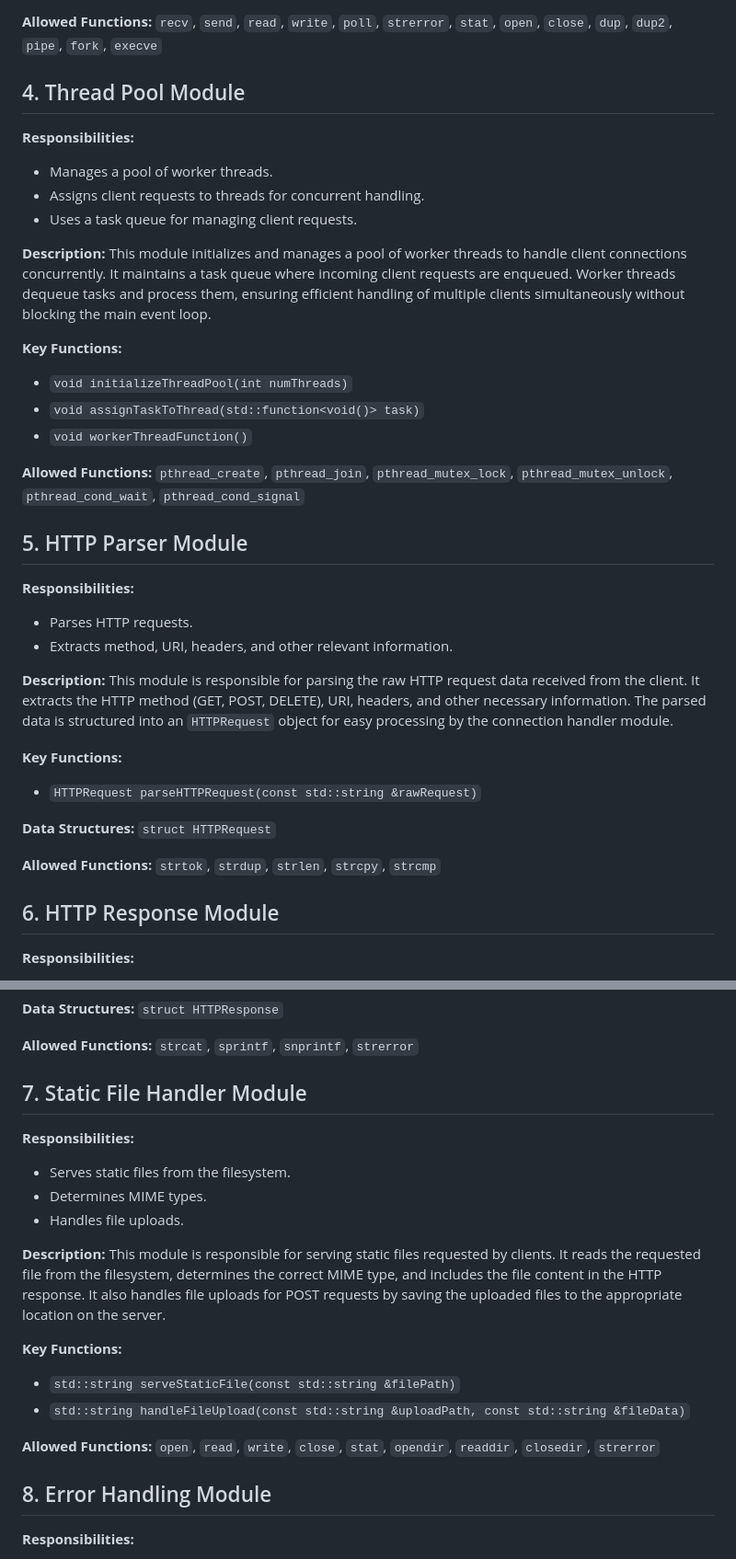
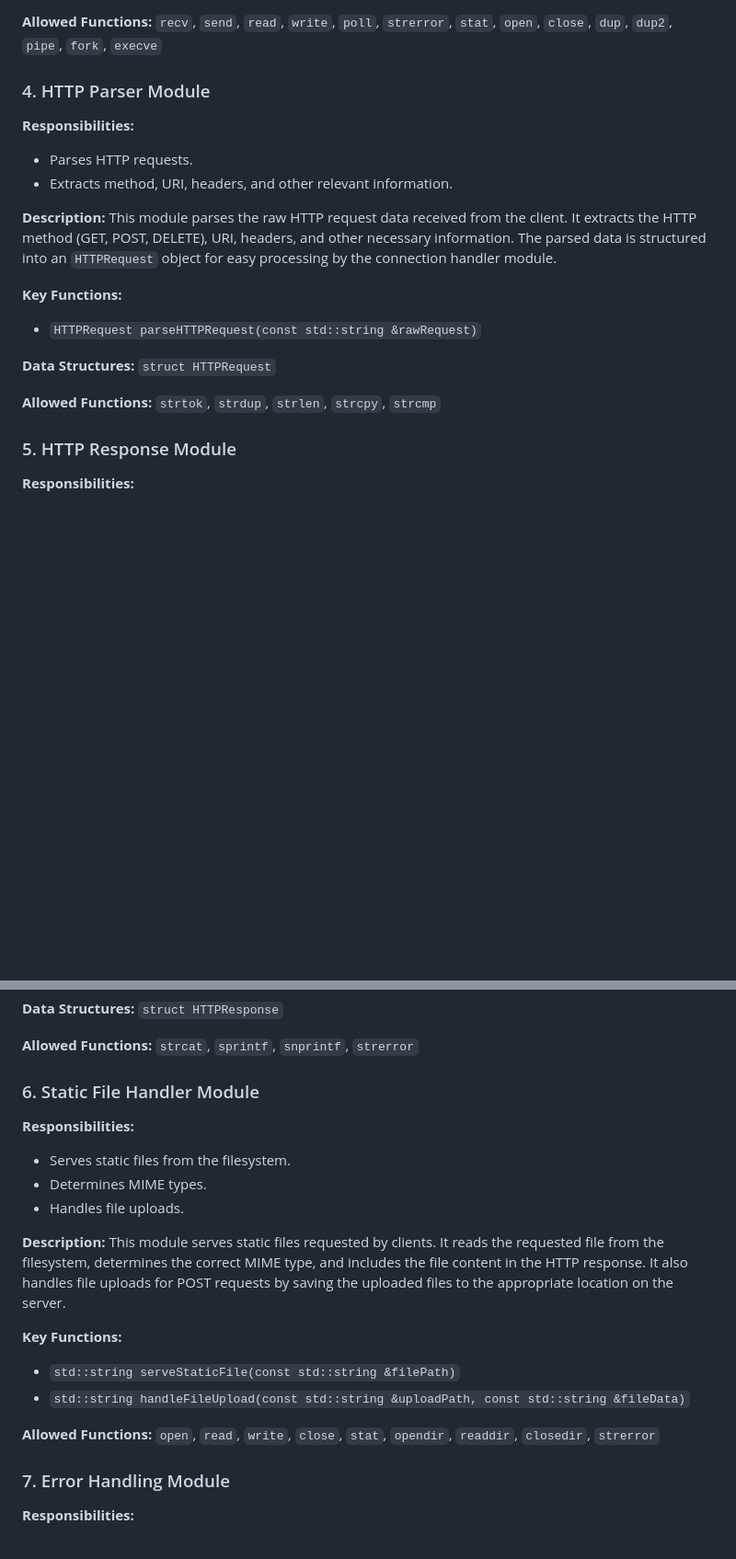
Before and after one commit to RowMax03/webserv, a Markdown page: README.md, 2 parts joined by grey strips. Shown: that part at 92% size. Rendered like a GitHub page; blank space fills up the shorter version.

```diff
--- a/README.md
+++ b/README.md
@@ -64,32 +65,14 @@ This module handles the lifecycle of a client connection. It reads the HTTP requ
 **Allowed Functions:**
 `recv`, `send`, `read`, `write`, `poll`, `strerror`, `stat`, `open`, `close`, `dup`, `dup2`, `pipe`, `fork`, `execve`
 
-## 4. Thread Pool Module
-
-**Responsibilities:**
-- Manages a pool of worker threads.
-- Assigns client requests to threads for concurrent handling.
-- Uses a task queue for managing client requests.
-
-**Description:**
-This module initializes and manages a pool of worker threads to handle client connections concurrently. It maintains a task queue where incoming client requests are enqueued. Worker threads dequeue tasks and process them, ensuring efficient handling of multiple clients simultaneously without blocking the main event loop.
-
-**Key Functions:**
-- `void initializeThreadPool(int numThreads)`
-- `void assignTaskToThread(std::function<void()> task)`
-- `void workerThreadFunction()`
-
-**Allowed Functions:**
-`pthread_create`, `pthread_join`, `pthread_mutex_lock`, `pthread_mutex_unlock`, `pthread_cond_wait`, `pthread_cond_signal`
-
-## 5. HTTP Parser Module
+### 4. HTTP Parser Module
 
 **Responsibilities:**
 - Parses HTTP requests.
 - Extracts method, URI, headers, and other relevant information.
 
 **Description:**
-This module is responsible for parsing the raw HTTP request data received from the client. It extracts the HTTP method (GET, POST, DELETE), URI, headers, and other necessary information. The parsed data is structured into an `HTTPRequest` object for easy processing by the connection handler module.
+This module parses the raw HTTP request data received from the client. It extracts the HTTP method (GET, POST, DELETE), URI, headers, and other necessary information. The parsed data is structured into an `HTTPRequest` object for easy processing by the connection handler module.
 
 **Key Functions:**
 - `HTTPRequest parseHTTPRequest(const std::string &rawRequest)`
@@ -100,7 +83,7 @@ This module is responsible for parsing the raw HTTP request data received from t
 **Allowed Functions:**
 `strtok`, `strdup`, `strlen`, `strcpy`, `strcmp`
 
-## 6. HTTP Response Module
+### 5. HTTP Response Module
 
 **Responsibilities:**
 - Generates HTTP responses.
@@ -120,7 +103,7 @@ This module generates HTTP responses based on the processed request data. It for
 **Allowed Functions:**
 `strcat`, `sprintf`, `snprintf`, `strerror`
 
-## 7. Static File Handler Module
+### 6. Static File Handler Module
 
 **Responsibilities:**
 - Serves static files from the filesystem.
@@ -128,7 +111,7 @@ This module generates HTTP responses based on the processed request data. It for
 - Handles file uploads.
 
 **Description:**
-This module is responsible for serving static files requested by clients. It reads the requested file from the filesystem, determines the correct MIME type, and includes the file content in the HTTP response. It also handles file uploads for POST requests by saving the uploaded files to the appropriate location on the server.
+This module serves static files requested by clients. It reads the requested file from the filesystem, determines the correct MIME type, and includes the file content in the HTTP response. It also handles file uploads for POST requests by saving the uploaded files to the appropriate location on the server.
 
 **Key Functions:**
 - `std::string serveStaticFile(const std::string &filePath)`
@@ -137,7 +120,7 @@ This module is responsible for serving static files requested by clients. It rea
 **Allowed Functions:**
 `open`, `read`, `write`, `close`, `stat`, `opendir`, `readdir`, `closedir`, `strerror`
 
-## 8. Error Handling Module
+### 7. Error Handling Module
 
 **Responsibilities:**
 - Manages error responses.
```
Also changed, not shown: other parts of README.md (+11 -10 lines).
